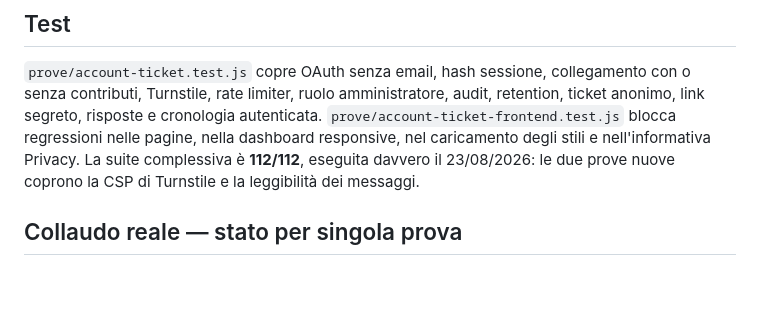
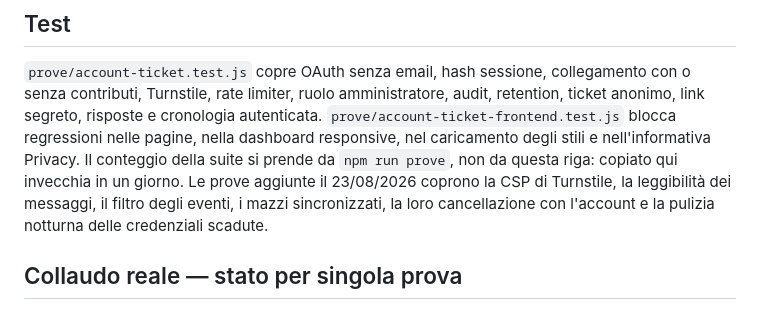
Before and after one commit to Dennis96/moxtracker, a Markdown page: ACCOUNT-E-TICKET.md, the part around the change. GitHub-like rendering; blank space fills up the shorter version.

Commit message:
Niente conteggi di prove copiati a mano nemmeno qui
Co-Authored-By: Claude Opus 5 <noreply@anthropic.com>

```diff
--- a/ACCOUNT-E-TICKET.md
+++ b/ACCOUNT-E-TICKET.md
@@ -109,8 +109,11 @@ amministratore, audit, retention, ticket anonimo, link segreto, risposte e
 cronologia autenticata.
 `prove/account-ticket-frontend.test.js` blocca regressioni nelle pagine, nella
 dashboard responsive, nel caricamento degli stili e nell'informativa Privacy.
-La suite complessiva è **112/112**, eseguita davvero il 23/08/2026: le due
-prove nuove coprono la CSP di Turnstile e la leggibilità dei messaggi.
+Il conteggio della suite si prende da `npm run prove`, non da questa riga:
+copiato qui invecchia in un giorno. Le prove aggiunte il 23/08/2026 coprono la
+CSP di Turnstile, la leggibilità dei messaggi, il filtro degli eventi, i mazzi
+sincronizzati, la loro cancellazione con l'account e la pulizia notturna delle
+credenziali scadute.
 
 ## Collaudo reale — stato per singola prova
 
```
